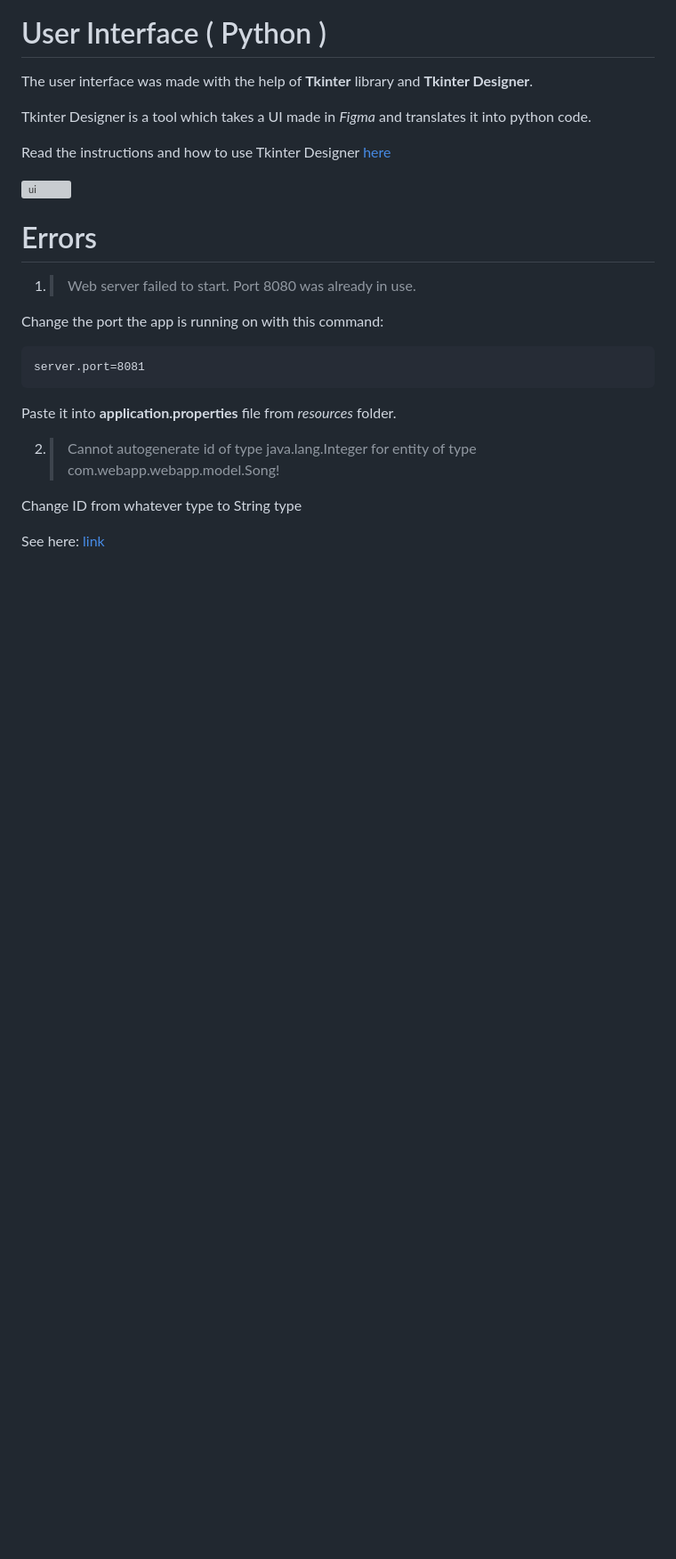
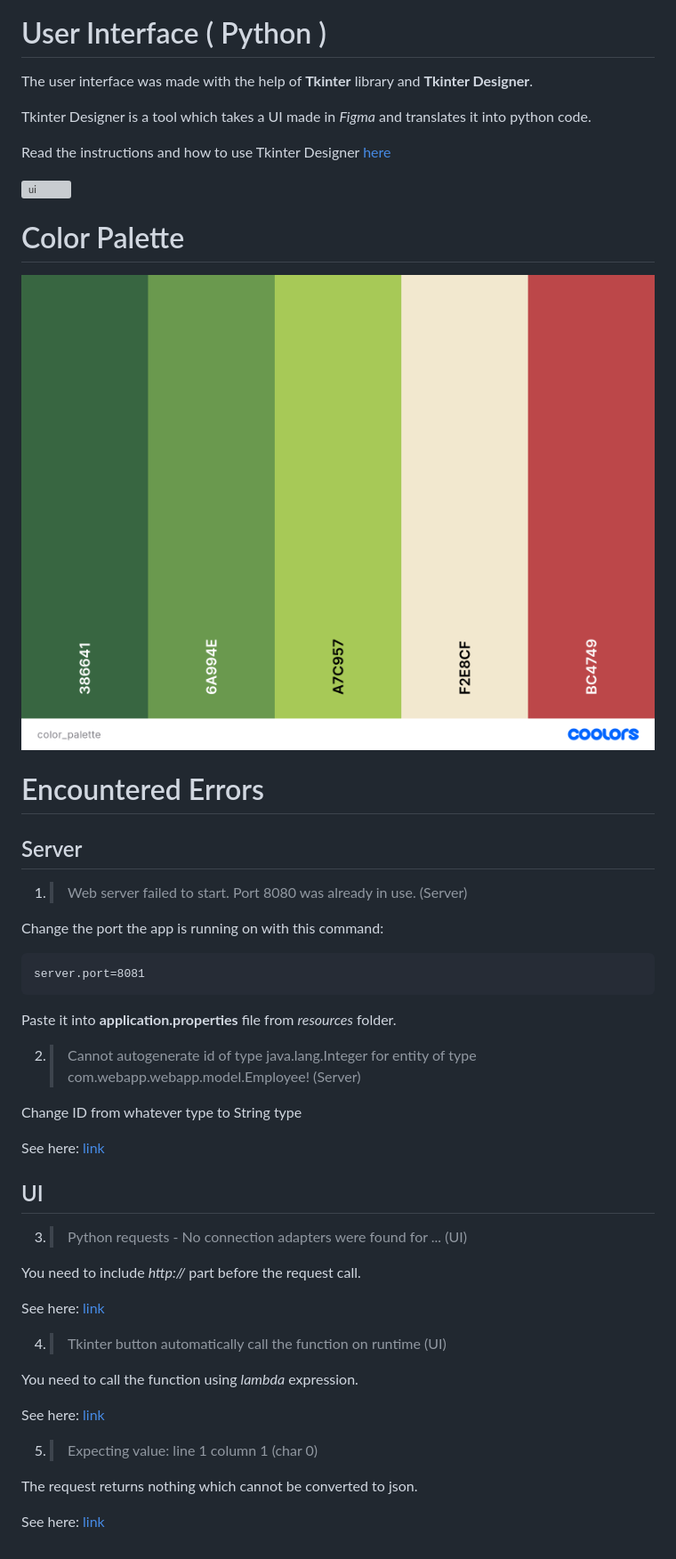
Before and after one commit to ceoca-ovidiu/web-app, a Markdown page: README.md, the part around the change printed below. Shown: that part at 89% size. Drawn GitHub-style; pictures changed too: media/color_palette.png (added); blank space fills up the shorter version; grey boxes are pictures that could not be loaded.

```diff
--- a/README.md
+++ b/README.md
@@ -103,9 +103,15 @@ Read the instructions and how to use Tkinter Designer [here](https://github.com/
 
 ![ui](media/ui.png)
 
-# Errors
+# Color Palette
 
-1. > Web server failed to start. Port 8080 was already in use.
+![color_palette](media/color_palette.png)
+
+# Encountered Errors
+
+## Server
+
+1. > Web server failed to start. Port 8080 was already in use. (Server)
 
 Change the port the app is running on with this command:
 
@@ -115,9 +121,30 @@ server.port=8081
 
 Paste it into **application.properties** file from *resources* folder.
 
-2. > Cannot autogenerate id of type java.lang.Integer for entity of type com.webapp.webapp.model.Song!
+2. > Cannot autogenerate id of type java.lang.Integer for entity of type com.webapp.webapp.model.Employee! (Server)
 
 Change ID from whatever type to String type
 
 See
 here: [link](https://stackoverflow.com/questions/71351310/cannot-autogenerate-id-of-type-java-lang-long-for-entity-of-type-entity-mongod)
+
+
+## UI
+
+3. > Python requests - No connection adapters were found for ... (UI)
+
+You need to include *http://* part before the request call.
+
+See here: [link](https://stackoverflow.com/questions/15115328/python-requests-no-connection-adapters)
+
+4. > Tkinter button automatically call the function on runtime (UI)
+
+You need to call the function using *lambda* expression.
+
+See here: [link](https://stackoverflow.com/questions/3704568/tkinter-button-command-activates-upon-running-program)
+
+5. > Expecting value: line 1 column 1 (char 0)
+
+The request returns nothing which cannot be converted to json.
+
+See here: [link](https://stackoverflow.com/questions/16573332/jsondecodeerror-expecting-value-line-1-column-1-char-0)
```
Also changed, not shown: other parts of README.md (+1 -1 lines), 4 other files.
